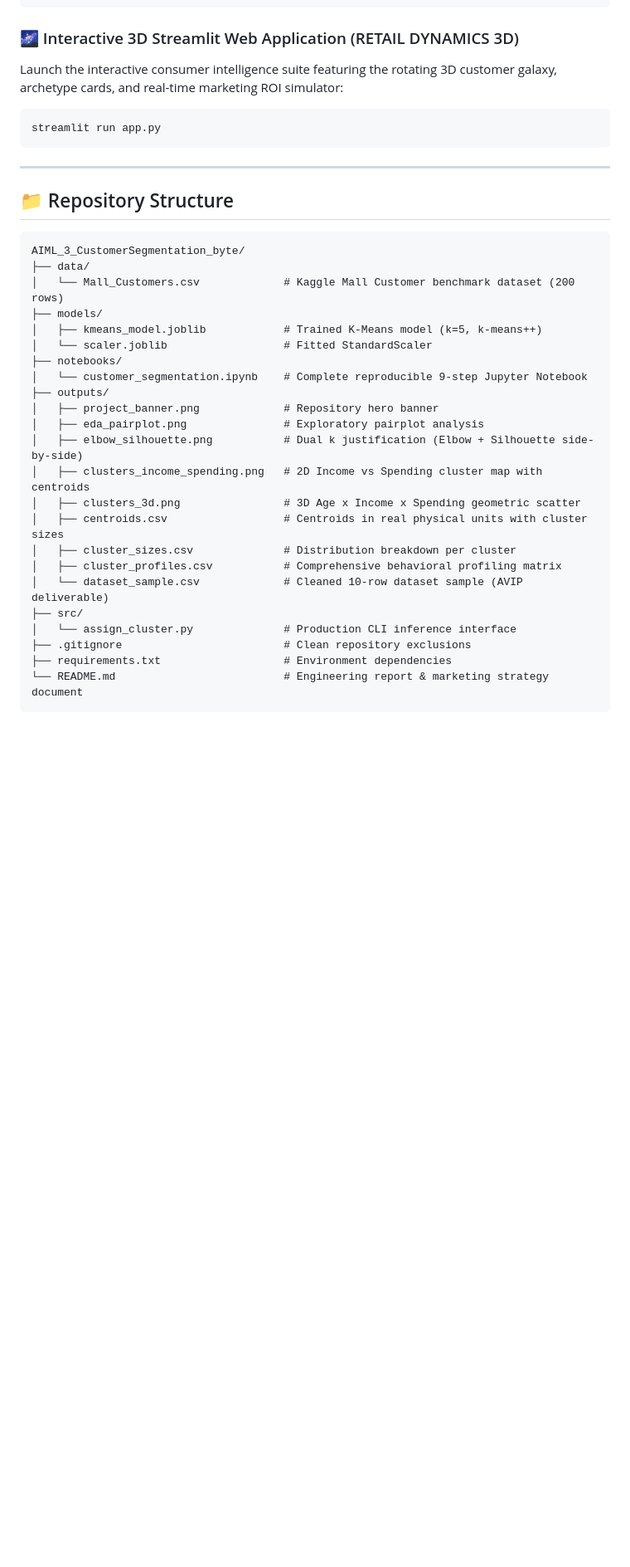
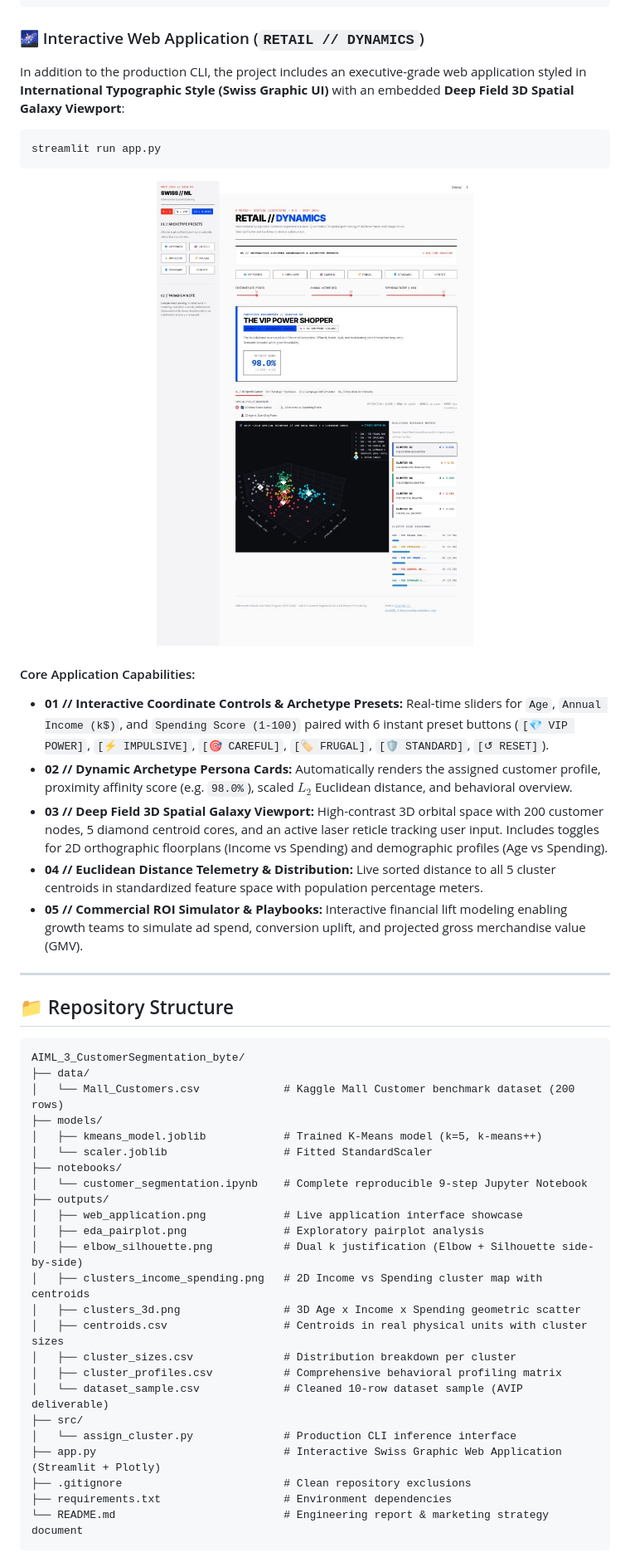
Before and after one commit to rshamith777-cpu/AIML_3_CustomerSegmentation_byte, a Markdown page: README.md, the part around one of its changes. Shown at 83% size. Rendered like a GitHub page; pictures changed too: outputs/web_application.jpg (added); blank space fills up the shorter version.

````diff
--- a/README.md
+++ b/README.md
@@ -165,13 +168,24 @@ STRATEGY NOTE     : Top-tier commercial segment with high discretionary income a
 -----------------------------------------------------------------
 ```
 
-### 🌌 Interactive 3D Streamlit Web Application (RETAIL DYNAMICS 3D)
+### 🌌 Interactive Web Application (`RETAIL // DYNAMICS`)
 
-Launch the interactive consumer intelligence suite featuring the rotating 3D customer galaxy, archetype cards, and real-time marketing ROI simulator:
+In addition to the production CLI, the project includes an executive-grade web application styled in **International Typographic Style (Swiss Graphic UI)** with an embedded **Deep Field 3D Spatial Galaxy Viewport**:
 
 ```bash
 streamlit run app.py
 ```
+
+<p align="center">
+  <img src="outputs/web_application.jpg" alt="RETAIL DYNAMICS Web Application Interface" width="90%" style="border: 1px solid #18181B; border-radius: 4px; box-shadow: 0 8px 24px rgba(0,0,0,0.1);" />
+</p>
+
+#### Core Application Capabilities:
+- **01 // Interactive Coordinate Controls & Archetype Presets:** Real-time sliders for `Age`, `Annual Income (k$)`, and `Spending Score (1-100)` paired with 6 instant preset buttons (`[💎 VIP POWER]`, `[⚡ IMPULSIVE]`, `[🎯 CAREFUL]`, `[🏷️ FRUGAL]`, `[🛡️ STANDARD]`, `[↺ RESET]`).
+- **02 // Dynamic Archetype Persona Cards:** Automatically renders the assigned customer profile, proximity affinity score (e.g. `98.0%`), scaled $L_2$ Euclidean distance, and behavioral overview.
+- **03 // Deep Field 3D Spatial Galaxy Viewport:** High-contrast 3D orbital space with 200 customer nodes, 5 diamond centroid cores, and an active laser reticle tracking user input. Includes toggles for 2D orthographic floorplans (Income vs Spending) and demographic profiles (Age vs Spending).
+- **04 // Euclidean Distance Telemetry & Distribution:** Live sorted distance to all 5 cluster centroids in standardized feature space with population percentage meters.
+- **05 // Commercial ROI Simulator & Playbooks:** Interactive financial lift modeling enabling growth teams to simulate ad spend, conversion uplift, and projected gross merchandise value (GMV).
 
 ---
 
@@ -187,7 +201,7 @@ AIML_3_CustomerSegmentation_byte/
 ├── notebooks/
 │   └── customer_segmentation.ipynb    # Complete reproducible 9-step Jupyter Notebook
 ├── outputs/
-│   ├── project_banner.png             # Repository hero banner
+│   ├── web_application.png            # Live application interface showcase
 │   ├── eda_pairplot.png               # Exploratory pairplot analysis
 │   ├── elbow_silhouette.png           # Dual k justification (Elbow + Silhouette side-by-side)
 │   ├── clusters_income_spending.png   # 2D Income vs Spending cluster map with centroids
@@ -198,6 +212,7 @@ AIML_3_CustomerSegmentation_byte/
 │   └── dataset_sample.csv             # Cleaned 10-row dataset sample (AVIP deliverable)
 ├── src/
 │   └── assign_cluster.py              # Production CLI inference interface
+├── app.py                             # Interactive Swiss Graphic Web Application (Streamlit + Plotly)
 ├── .gitignore                         # Clean repository exclusions
 ├── requirements.txt                   # Environment dependencies
 └── README.md                          # Engineering report & marketing strategy document
````
Also changed, not shown: other parts of README.md (+4 -1 lines), outputs/project_banner.png, outputs/web_application.png (added).
